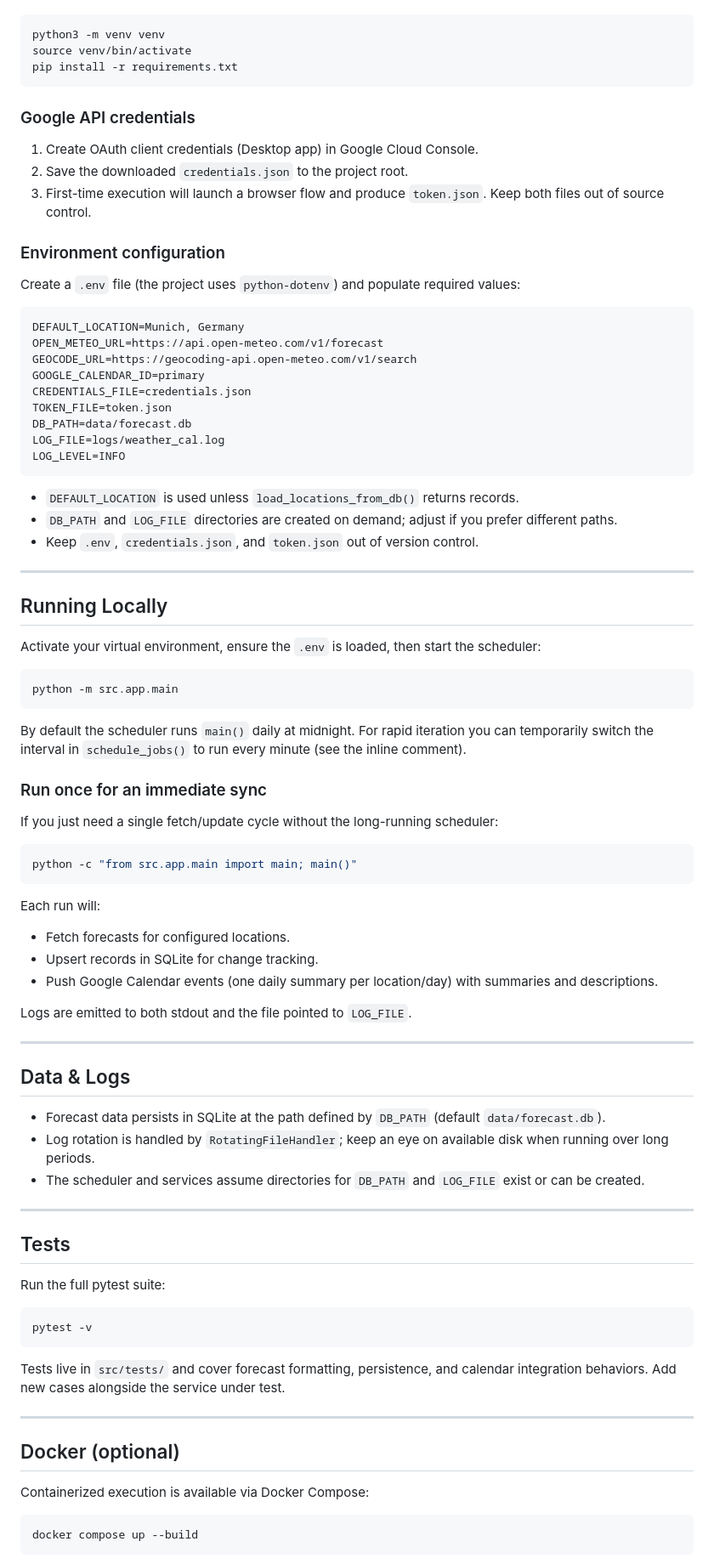
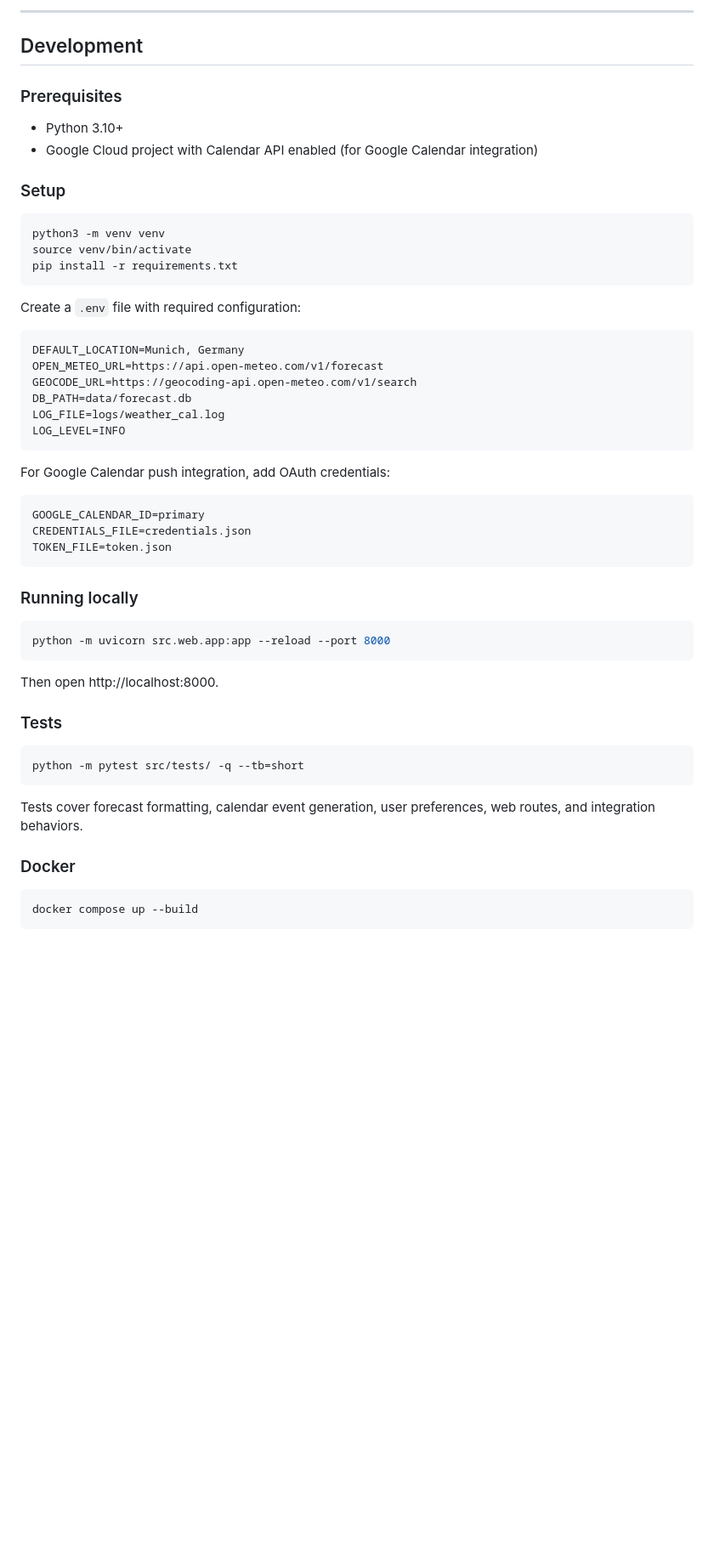
Before and after one commit to JamisonProctor/weather_cal, a Markdown page: README.md, the part around one of its changes. Shown at 85% size. Rendered like a GitHub page; blank space fills up the shorter version.

````diff
--- a/README.md
+++ b/README.md
@@ -43,3 +69,13 @@ Run these commands from the repository root:
+---
+
+## Development
+
+### Prerequisites
+
+- Python 3.10+
+- Google Cloud project with Calendar API enabled (for Google Calendar integration)
+
+### Setup
 
 ```bash
 python3 -m venv venv
@@ -47,84 +83,42 @@ source venv/bin/activate
 pip install -r requirements.txt
 ```
 
-### Google API credentials
-
-1. Create OAuth client credentials (Desktop app) in Google Cloud Console.
-2. Save the downloaded `credentials.json` to the project root.
-3. First-time execution will launch a browser flow and produce `token.json`. Keep both files out of source control.
-
-### Environment configuration
-
-Create a `.env` file (the project uses `python-dotenv`) and populate required values:
+Create a `.env` file with required configuration:
 
 ```bash
 DEFAULT_LOCATION=Munich, Germany
 OPEN_METEO_URL=https://api.open-meteo.com/v1/forecast
 GEOCODE_URL=https://geocoding-api.open-meteo.com/v1/search
-GOOGLE_CALENDAR_ID=primary
-CREDENTIALS_FILE=credentials.json
-TOKEN_FILE=token.json
 DB_PATH=data/forecast.db
 LOG_FILE=logs/weather_cal.log
 LOG_LEVEL=INFO
 ```
 
-- `DEFAULT_LOCATION` is used unless `load_locations_from_db()` returns records.
-- `DB_PATH` and `LOG_FILE` directories are created on demand; adjust if you prefer different paths.
-- Keep `.env`, `credentials.json`, and `token.json` out of version control.
-
----
-
-## Running Locally
-
-Activate your virtual environment, ensure the `.env` is loaded, then start the scheduler:
+For Google Calendar push integration, add OAuth credentials:
 
 ```bash
-python -m src.app.main
+GOOGLE_CALENDAR_ID=primary
+CREDENTIALS_FILE=credentials.json
+TOKEN_FILE=token.json
 ```
 
-By default the scheduler runs `main()` daily at midnight. For rapid iteration you can temporarily switch the interval in `schedule_jobs()` to run every minute (see the inline comment).
-
-### Run once for an immediate sync
-
-If you just need a single fetch/update cycle without the long-running scheduler:
+### Running locally
 
 ```bash
-python -c "from src.app.main import main; main()"
+python -m uvicorn src.web.app:app --reload --port 8000
 ```
 
-Each run will:
-- Fetch forecasts for configured locations.
-- Upsert records in SQLite for change tracking.
-- Push Google Calendar events (one daily summary per location/day) with summaries and descriptions.
+Then open http://localhost:8000.
 
-Logs are emitted to both stdout and the file pointed to `LOG_FILE`.
-
----
-
-## Data & Logs
-
-- Forecast data persists in SQLite at the path defined by `DB_PATH` (default `data/forecast.db`).
-- Log rotation is handled by `RotatingFileHandler`; keep an eye on available disk when running over long periods.
-- The scheduler and services assume directories for `DB_PATH` and `LOG_FILE` exist or can be created.
-
----
-
-## Tests
-
-Run the full pytest suite:
+### Tests
 
 ```bash
-pytest -v
+python -m pytest src/tests/ -q --tb=short
 ```
 
-Tests live in `src/tests/` and cover forecast formatting, persistence, and calendar integration behaviors. Add new cases alongside the service under test.
+Tests cover forecast formatting, calendar event generation, user preferences, web routes, and integration behaviors.
 
----
-
-## Docker (optional)
-
-Containerized execution is available via Docker Compose:
+### Docker
 
 ```bash
 docker compose up --build
````
Also changed, not shown: other parts of README.md (+51 -35 lines).
